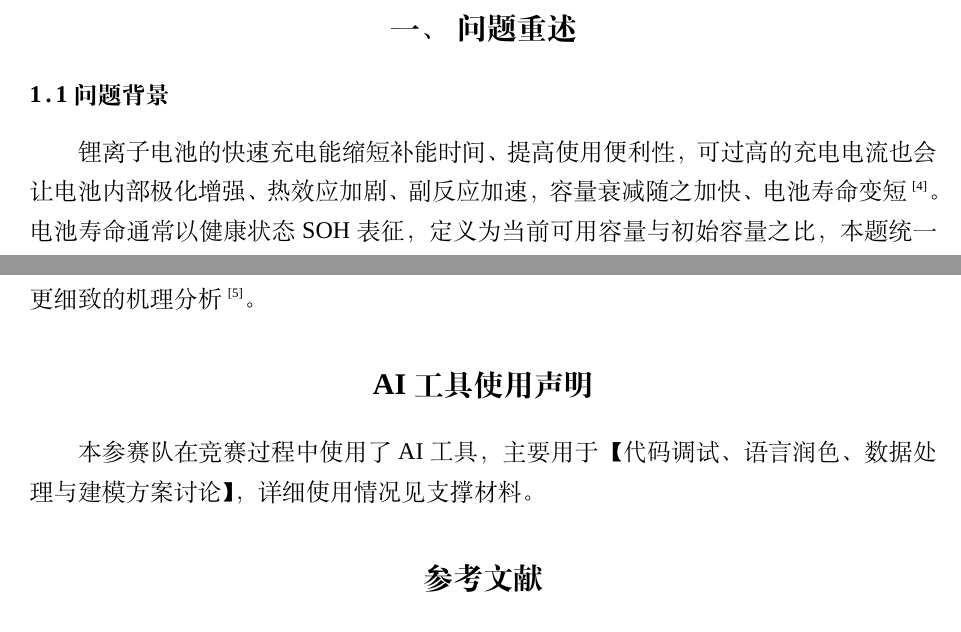
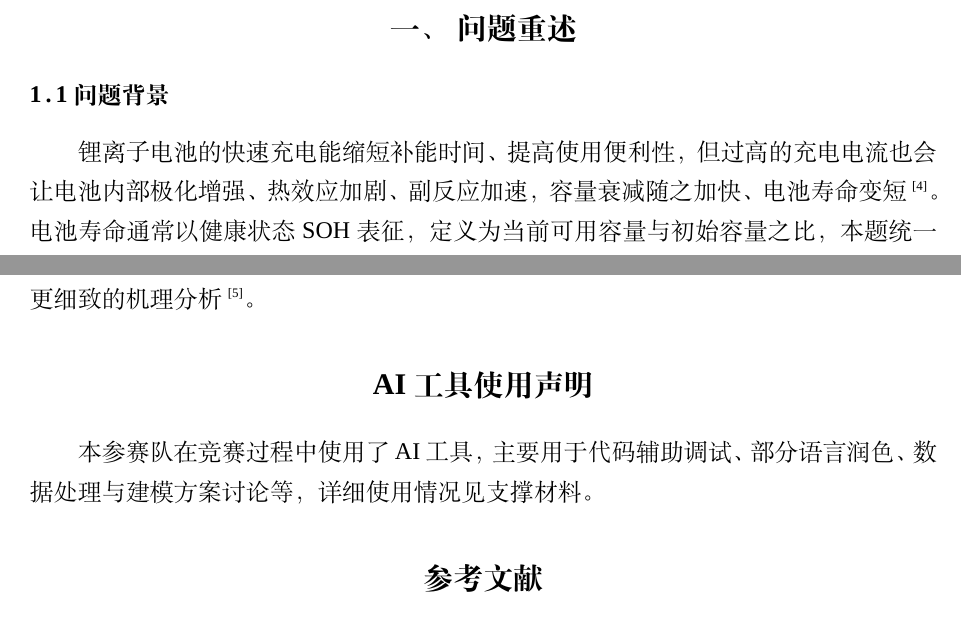
Before and after one commit to Aufpa33en/Celianbei-A, a LaTeX thesis (paper/main.tex): two parts of pages 2 and 21 of 40, joined at a grey line, cut so that both start at the same text. Compiled offline with XeLaTeX; a missing font is replaced by an installed copy or a similar font.

```diff
--- a/paper/main.tex
+++ b/paper/main.tex
@@ -71,7 +71,7 @@
 % ===== 1. 问题重述 =====
 \section{问题重述}
 \subsection{问题背景}
-锂离子电池的快速充电能缩短补能时间、提高使用便利性，可过高的充电电流也会让电池内部极化增强、热效应加剧、副反应加速，容量衰减随之加快、电池寿命变短\upcite{keil2016charging}。电池寿命通常以健康状态 SOH 表征，定义为当前可用容量与初始容量之比，本题统一以 80\% SOH 作为寿命终止阈值。
+锂离子电池的快速充电能缩短补能时间、提高使用便利性，但过高的充电电流也会让电池内部极化增强、热效应加剧、副反应加速，容量衰减随之加快、电池寿命变短\upcite{keil2016charging}。电池寿命通常以健康状态 SOH 表征，定义为当前可用容量与初始容量之比，本题统一以 80\% SOH 作为寿命终止阈值。
 
 影响电池寿命的两个主要指标为充电倍率（C-rate）与荷电状态 SOC。不同 SOC 区间内电池对充电电流的敏感程度不同：在低 SOC 区间采用较大电流可能有助于缩短充电时间，而在中高 SOC 区间继续采用高倍率充电则可能加剧老化。本题采用 MIT--Stanford 公开数据集（49 块 A123 18650 磷酸铁锂电池，额定容量 1.1 Ah），各电池放电策略一致，差异体现在分段快充策略：多数电池先以 $C_1$ 倍率从 0\% 充电至 $Q_1$，再以 $C_2$ 倍率从 $Q_1$ 充电至 80\%，最后以 1C 恒流--恒压（CC--CV）充至满电；其中 $80PER\_3\_6C$ 为单阶段基准（$C_1$ 缺失）。
 
@@ -511,7 +511,7 @@
 
 % ===== 12. AI 工具使用声明（须在参考文献之前） =====
 \section*{AI 工具使用声明}
-本参赛队在竞赛过程中使用了 AI 工具，主要用于【代码调试、语言润色、数据处理与建模方案讨论】，详细使用情况见支撑材料。
+本参赛队在竞赛过程中使用了 AI 工具，主要用于代码辅助调试、部分语言润色、数据处理与建模方案讨论等，详细使用情况见支撑材料。
 
 % ===== 13. 参考文献 =====
 \begin{thebibliography}{99}
```
Also changed, not shown: paper/main.tex (2 more changed lines).
